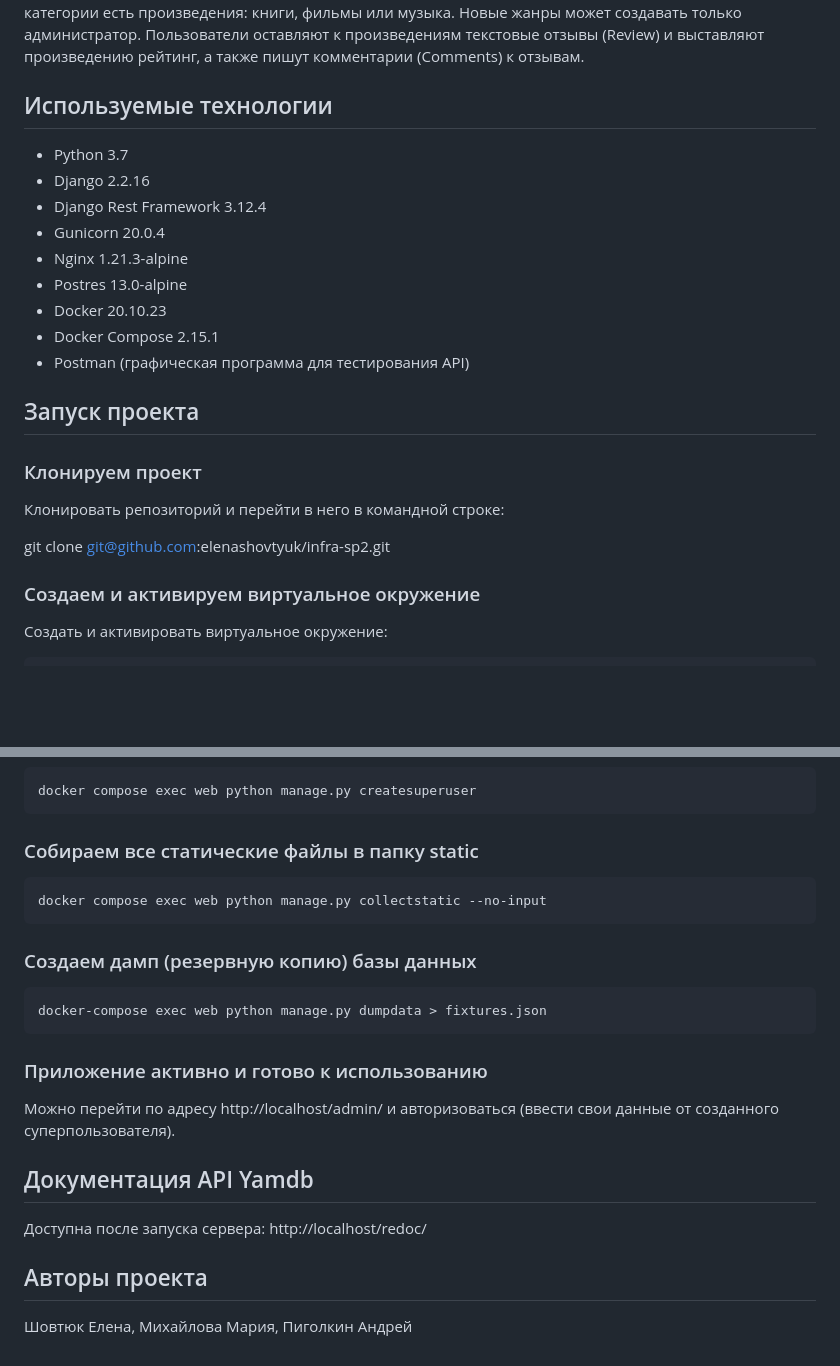
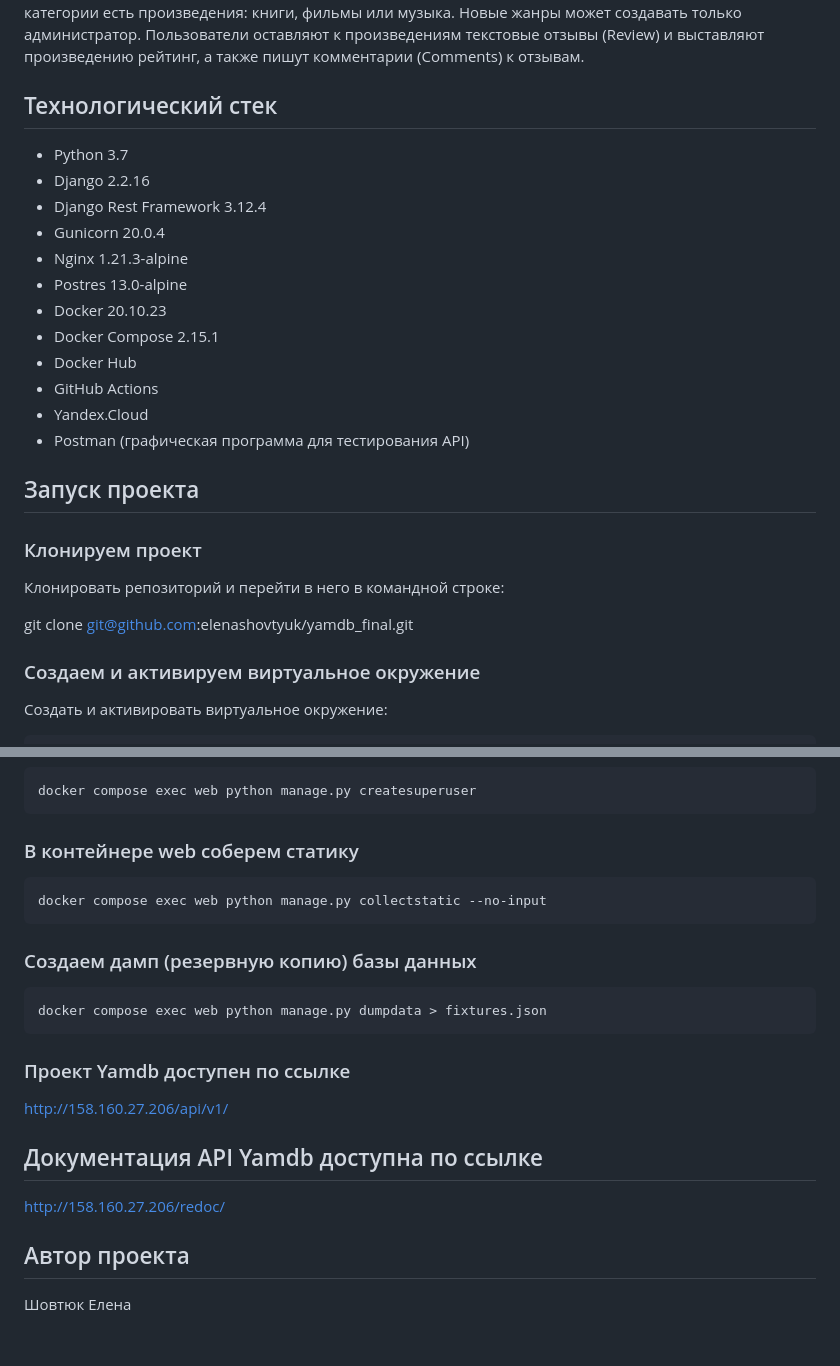
Before and after one commit to elenashovtyuk/yamdb_final, a Markdown page: README.md, 2 parts joined by grey strips. GitHub-like rendering; blank space fills up the shorter version.

````diff
--- a/README.md
+++ b/README.md
@@ -10,7 +10,7 @@
 Пользователи оставляют к произведениям текстовые отзывы (Review) и выставляют произведению рейтинг,
 а также пишут комментарии (Comments) к отзывам.
 
-## Используемые технологии
+## Технологический стек
 
 - Python 3.7
 - Django 2.2.16
@@ -20,6 +20,9 @@
 - Postres 13.0-alpine
 - Docker 20.10.23
 - Docker Compose 2.15.1
+- Docker Hub
+- GitHub Actions
+- Yandex.Cloud
 - Postman (графическая программа для тестирования API)
 
 
@@ -29,7 +32,7 @@
 
 Клонировать репозиторий и перейти в него в командной строке:
 
-git clone git@github.com:elenashovtyuk/infra-sp2.git
+git clone git@github.com:elenashovtyuk/yamdb_final.git
 
 ### Cоздаем и активируем виртуальное окружение
 
@@ -76,7 +148,7 @@ docker compose exec web python manage.py makemigrations reviews
 docker compose exec web python manage.py createsuperuser
 ```
 
-### Собираем все статические файлы в папку static
+### В контейнере web соберем статику
 
 ```
 docker compose exec web python manage.py collectstatic --no-input
@@ -85,18 +157,17 @@ docker compose exec web python manage.py collectstatic --no-input
 ### Создаем дамп (резервную копию) базы данных
 
 ```
-docker-compose exec web python manage.py dumpdata > fixtures.json
+docker compose exec web python manage.py dumpdata > fixtures.json
 ```
 
-### Приложение активно и готово к использованию
+### Проект Yamdb доступен по ссылке
 
-Можно перейти по адресу http://localhost/admin/ и авторизоваться (ввести свои данные от созданного суперпользователя).
+http://158.160.27.206/api/v1/
+
+## Документация API Yamdb доступна по ссылке
+
+http://158.160.27.206/redoc/
 
 
-## Документация API Yamdb
-
-Доступна после запуска сервера: http://localhost/redoc/
-
-
-## Авторы проекта
-Шовтюк Елена, Михайлова Мария, Пиголкин Андрей
+## Автор проекта
+Шовтюк Елена
````
Also changed, not shown: other parts of README.md (+76 -7 lines).
